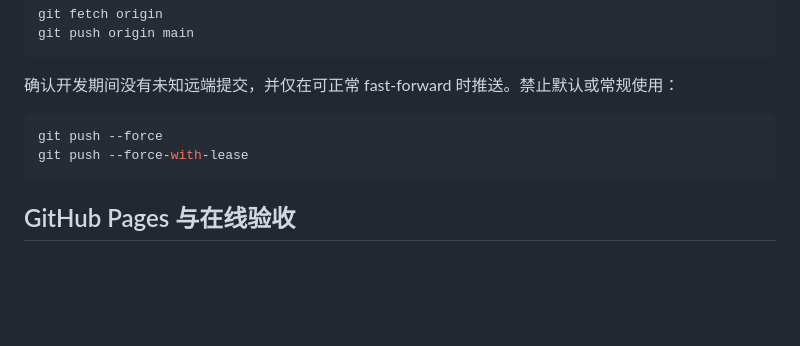
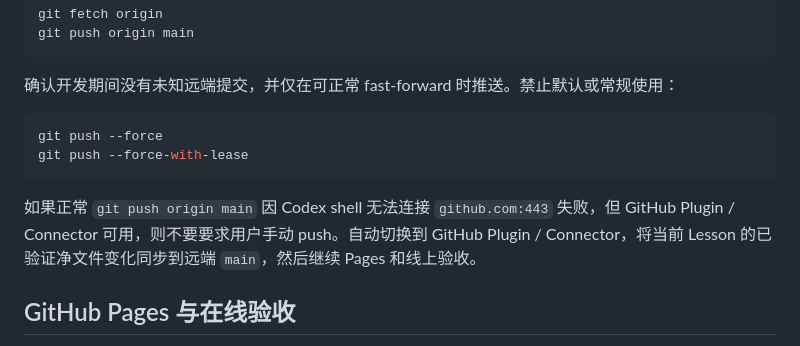
Before and after one commit to DING0180/quadratic-functions-lite, a Markdown page: AGENTS.md, the part around the change. Rendered like a GitHub page; blank space fills up the shorter version.

Commit message:
chore: add GitHub Connector push fallback

````diff
--- a/AGENTS.md
+++ b/AGENTS.md
@@ -110,6 +110,8 @@ git push --force
 git push --force-with-lease
 ```
 
+如果正常 `git push origin main` 因 Codex shell 无法连接 `github.com:443` 失败，但 GitHub Plugin / Connector 可用，则不要要求用户手动 push。自动切换到 GitHub Plugin / Connector，将当前 Lesson 的已验证净文件变化同步到远端 `main`，然后继续 Pages 和线上验收。
+
 ## GitHub Pages 与在线验收
 
 推送 `main` 成功后不得立即停止。检查现有 GitHub Pages workflow，等待其从 queued 到 in progress 再到 success；然后实际打开：
````
